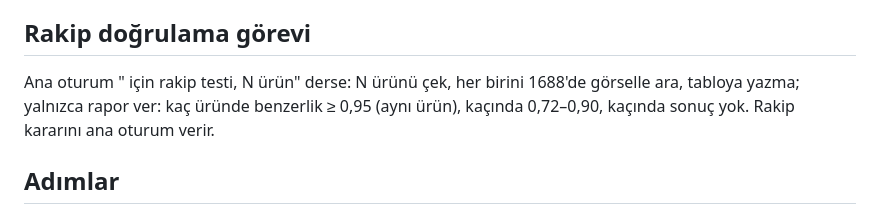
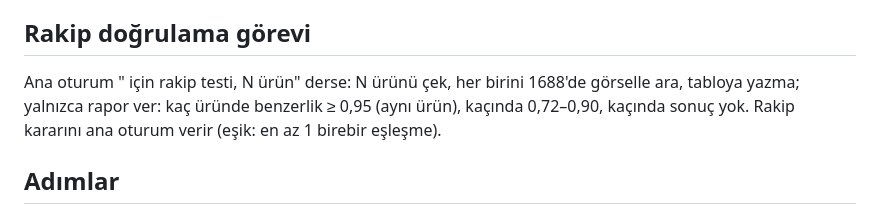
Before and after one commit to barishnc-creator/ortak-muhasebe, a Markdown page: .claude/agents/urun-hazirlayici.md, the part around the change. Drawn GitHub-style.

Commit message:
3K: rakip eşiği skill ve alt ajana işlendi
Co-Authored-By: Claude Opus 5.5 <noreply@anthropic.com>
Claude-Session: https://claude.ai/code/session_01Ry9EY9WxZwxAkskxZeVfB8

```diff
--- a/.claude/agents/urun-hazirlayici.md
+++ b/.claude/agents/urun-hazirlayici.md
@@ -13,7 +13,7 @@ Sen bir ürün hazırlama ajanısın. Kendi kafana göre karar verme; sadece aş
 - Görevi ana oturum verir; dala/belgeye yazma, sadece raporla. Kaydı ana oturum tutar.
 
 ## Rakip doğrulama görevi
-Ana oturum "<site> için rakip testi, N ürün" derse: N ürünü çek, her birini 1688'de görselle ara, tabloya yazma; yalnızca rapor ver: kaç üründe benzerlik ≥ 0,95 (aynı ürün), kaçında 0,72–0,90, kaçında sonuç yok. Rakip kararını ana oturum verir.
+Ana oturum "<site> için rakip testi, N ürün" derse: N ürünü çek, her birini 1688'de görselle ara, tabloya yazma; yalnızca rapor ver: kaç üründe benzerlik ≥ 0,95 (aynı ürün), kaçında 0,72–0,90, kaçında sonuç yok. Rakip kararını ana oturum verir (eşik: en az 1 birebir eşleşme).
 
 ## Adımlar
 1. **Ürünleri çek:** `https://<site>/products.json?limit=250&page=N` (firecrawl_scrape, formats ["rawHtml"]; büyük çıktı dosyaya kaydedilirse Bash + `python3 -I` ile oku). Boş sayfa gelene kadar devam et. Her ürün: başlık, handle (link = `https://<site>/products/<handle>`), ilk görsel `src`, ilk varyant fiyatı, product_type.
```
Also changed, not shown: 1 other file.
